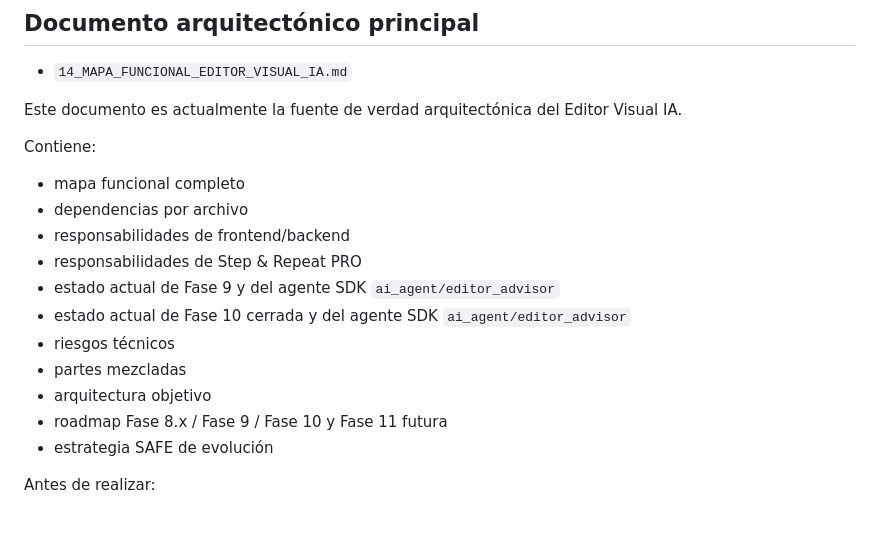
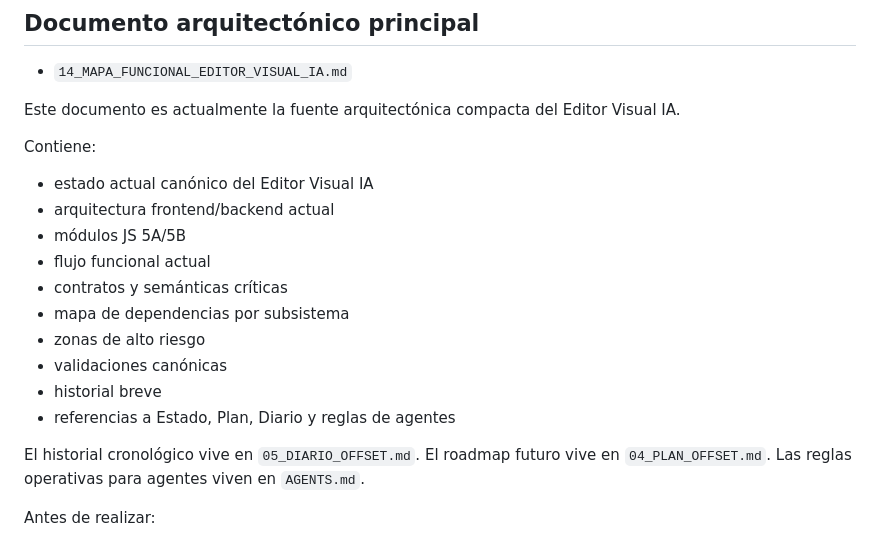
Before and after one commit to Anibalmartineez/revista-montaje-ai, a Markdown page: AGENTS.md, the part around the change. GitHub-like rendering.

Commit message:
docs: align agents with compact architecture map

```diff
--- a/AGENTS.md
+++ b/AGENTS.md
@@ -462,21 +462,24 @@ El agente debe revisar y mantener alineada la documentación.
 
 - `14_MAPA_FUNCIONAL_EDITOR_VISUAL_IA.md`
 
-Este documento es actualmente la fuente de verdad arquitectónica del Editor Visual IA.
+Este documento es actualmente la fuente arquitectónica compacta del Editor Visual IA.
 
 Contiene:
 
-- mapa funcional completo
-- dependencias por archivo
-- responsabilidades de frontend/backend
-- responsabilidades de Step & Repeat PRO
-- estado actual de Fase 9 y del agente SDK `ai_agent/editor_advisor`
-- estado actual de Fase 10 cerrada y del agente SDK `ai_agent/editor_advisor`
-- riesgos técnicos
-- partes mezcladas
-- arquitectura objetivo
-- roadmap Fase 8.x / Fase 9 / Fase 10 y Fase 11 futura
-- estrategia SAFE de evolución
+- estado actual canónico del Editor Visual IA
+- arquitectura frontend/backend actual
+- módulos JS 5A/5B
+- flujo funcional actual
+- contratos y semánticas críticas
+- mapa de dependencias por subsistema
+- zonas de alto riesgo
+- validaciones canónicas
+- historial breve
+- referencias a Estado, Plan, Diario y reglas de agentes
+
+El historial cronológico vive en `05_DIARIO_OFFSET.md`.
+El roadmap futuro vive en `04_PLAN_OFFSET.md`.
+Las reglas operativas para agentes viven en `AGENTS.md`.
 
 Antes de realizar:
 
```
